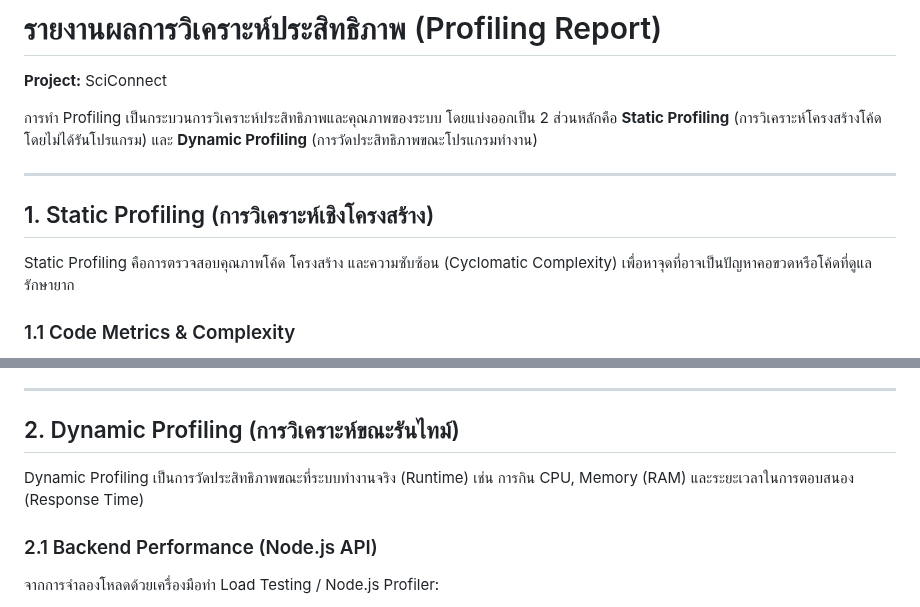
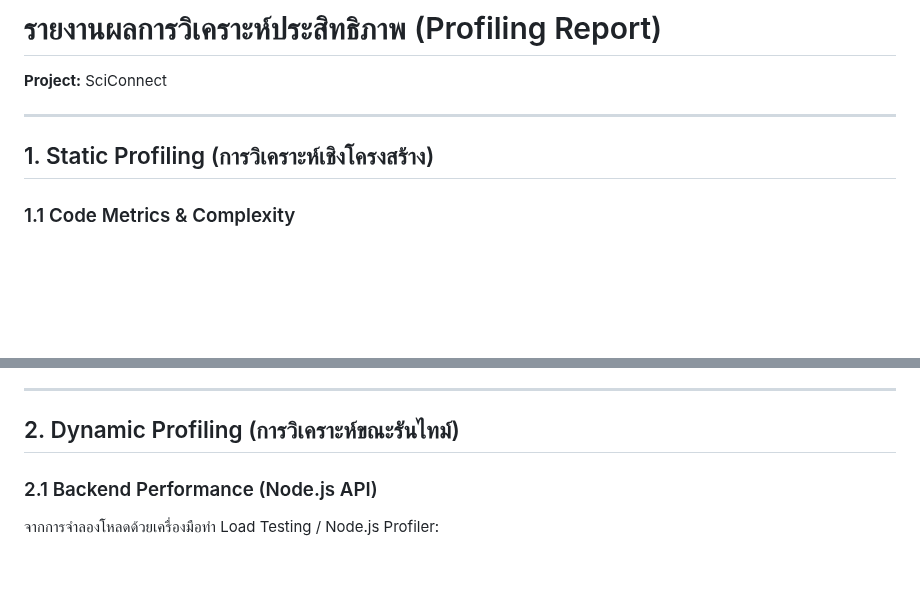
Before and after one commit to sirapopswu/sciconnect, a Markdown page: docs/profiling_report.md, 2 parts joined by grey strips. Drawn GitHub-style; blank space fills up the shorter version.

Commit message:
edit profiling_report

```diff
--- a/docs/profiling_report.md
+++ b/docs/profiling_report.md
@@ -1,13 +1,9 @@
 # รายงานผลการวิเคราะห์ประสิทธิภาพ (Profiling Report)
 **Project:** SciConnect
-
-การทำ Profiling เป็นกระบวนการวิเคราะห์ประสิทธิภาพและคุณภาพของระบบ โดยแบ่งออกเป็น 2 ส่วนหลักคือ **Static Profiling** (การวิเคราะห์โครงสร้างโค้ดโดยไม่ได้รันโปรแกรม) และ **Dynamic Profiling** (การวัดประสิทธิภาพขณะโปรแกรมทำงาน)
 
 ---
 
 ## 1. Static Profiling (การวิเคราะห์เชิงโครงสร้าง)
-
-Static Profiling คือการตรวจสอบคุณภาพโค้ด โครงสร้าง และความซับซ้อน (Cyclomatic Complexity) เพื่อหาจุดที่อาจเป็นปัญหาคอขวดหรือโค้ดที่ดูแลรักษายาก
 
 ### 1.1 Code Metrics & Complexity
 - **`public/app.js` (Frontend Logic):**
@@ -28,8 +24,6 @@ Static Profiling คือการตรวจสอบคุณภาพโค
 ---
 
 ## 2. Dynamic Profiling (การวิเคราะห์ขณะรันไทม์)
-
-Dynamic Profiling เป็นการวัดประสิทธิภาพขณะที่ระบบทำงานจริง (Runtime) เช่น การกิน CPU, Memory (RAM) และระยะเวลาในการตอบสนอง (Response Time)
 
 ### 2.1 Backend Performance (Node.js API)
 จากการจำลองโหลดด้วยเครื่องมือทำ Load Testing / Node.js Profiler:
```
